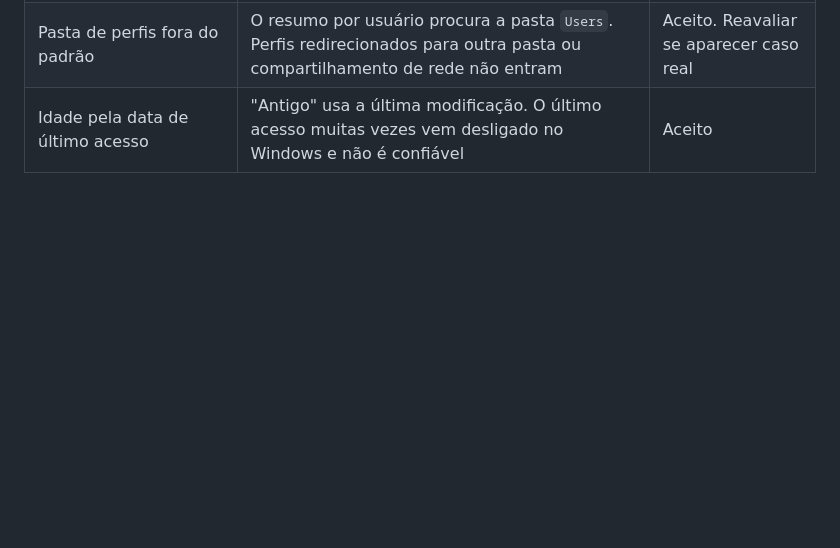
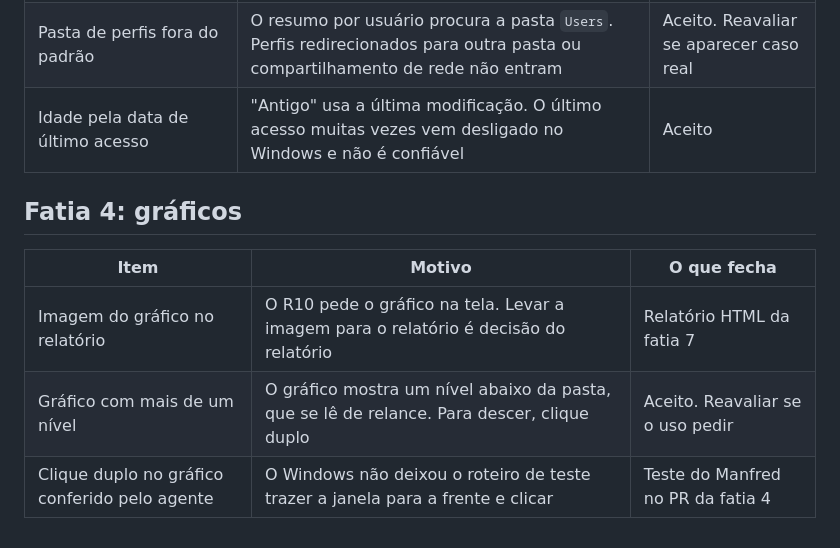
Before and after one commit to manfredjr/mapdisk, a Markdown page: docs/superpowers/pendencias.md, the part around the change. Rendered like a GitHub page; blank space fills up the shorter version.

Commit message:
Traz a documentacao da fatia 4
README com a aba Grafico no Uso e a fatia 4 na situacao do projeto. As pendencias registram o que ficou fora: imagem do grafico no relatorio, grafico de mais de um nivel e o clique duplo, que o agente nao conseguiu conferir na tela.

Autores: Manfred Heil Junior

```diff
--- a/docs/superpowers/pendencias.md
+++ b/docs/superpowers/pendencias.md
@@ -50,3 +50,11 @@ Rascunho feito a partir da seção 4.2 da verificação jurídica de 28/09/2026.
 | Quantidade de maiores arquivos configurável (R11) | A fatia 3 usa 100, o padrão da spec | Tela de Opções da fatia 7 |
 | Pasta de perfis fora do padrão | O resumo por usuário procura a pasta `Users`. Perfis redirecionados para outra pasta ou compartilhamento de rede não entram | Aceito. Reavaliar se aparecer caso real |
 | Idade pela data de último acesso | "Antigo" usa a última modificação. O último acesso muitas vezes vem desligado no Windows e não é confiável | Aceito |
+
+## Fatia 4: gráficos
+
+| Item | Motivo | O que fecha |
+|---|---|---|
+| Imagem do gráfico no relatório | O R10 pede o gráfico na tela. Levar a imagem para o relatório é decisão do relatório | Relatório HTML da fatia 7 |
+| Gráfico com mais de um nível | O gráfico mostra um nível abaixo da pasta, que se lê de relance. Para descer, clique duplo | Aceito. Reavaliar se o uso pedir |
+| Clique duplo no gráfico conferido pelo agente | O Windows não deixou o roteiro de teste trazer a janela para a frente e clicar | Teste do Manfred no PR da fatia 4 |
```
Also changed, not shown: README.md (+2 -1 lines).
